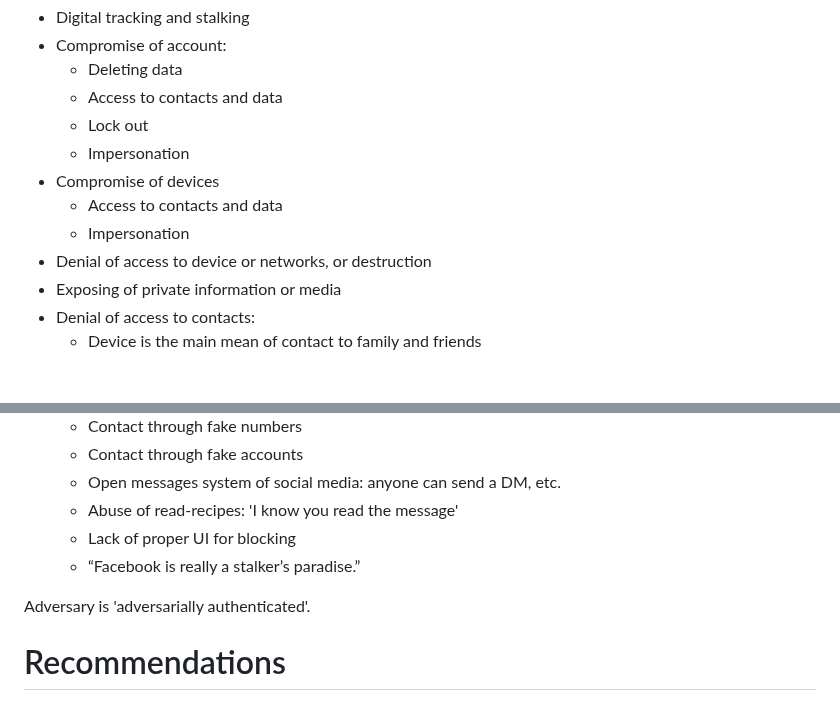
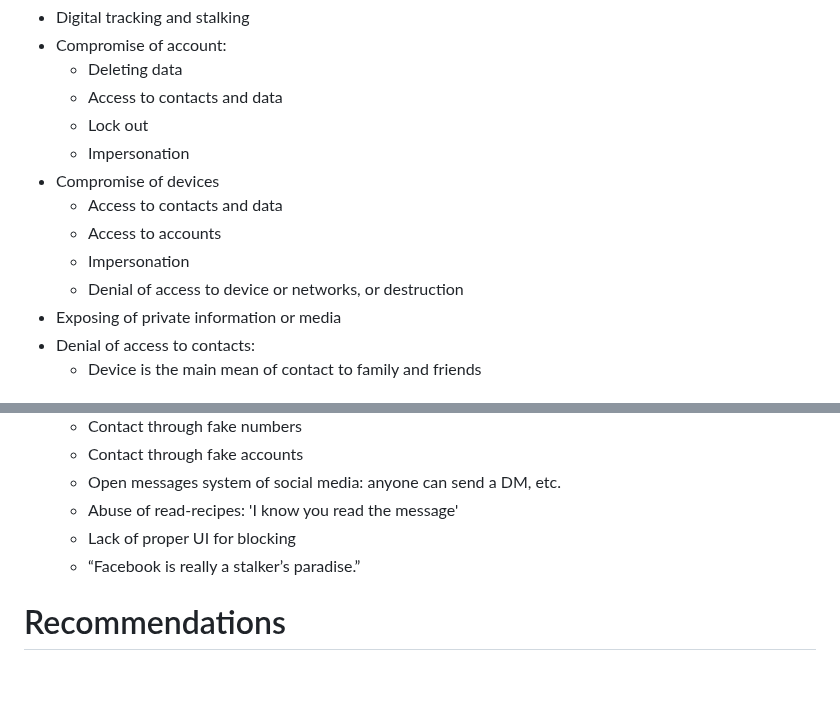
Before and after one commit to claucece/draft-celi-ipvc, a Markdown page: draft-ietf-celi-ipvc.md, 2 parts joined by grey strips. Drawn GitHub-style; blank space fills up the shorter version.

Commit message:
Remove and move

```diff
--- a/draft-ietf-celi-ipvc.md
+++ b/draft-ietf-celi-ipvc.md
@@ -124,8 +124,9 @@ the legal owner of the devices/accounts a victim uses.
   * Impersonation
 * Compromise of devices
   * Access to contacts and data
+  * Access to accounts
   * Impersonation
-* Denial of access to device or networks, or destruction
+  * Denial of access to device or networks, or destruction
 * Exposing of private information or media
 * Denial of access to contacts:
   * Device is the main mean of contact to family and friends
@@ -164,8 +165,6 @@ the legal owner of the devices/accounts a victim uses.
   * Lack of proper UI for blocking
   * “Facebook is really a stalker’s paradise.”
 
-Adversary is 'adversarially authenticated'.
-
 # Recommendations
 
 * Proper authentication systems
```
